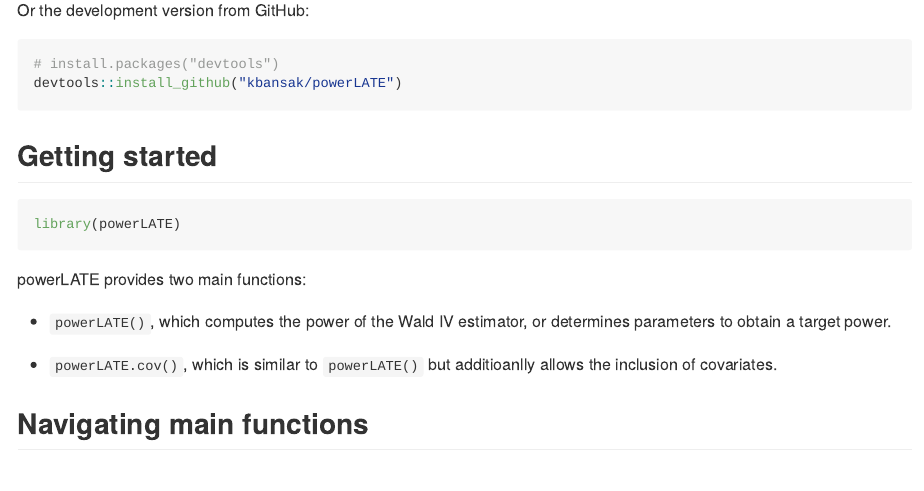
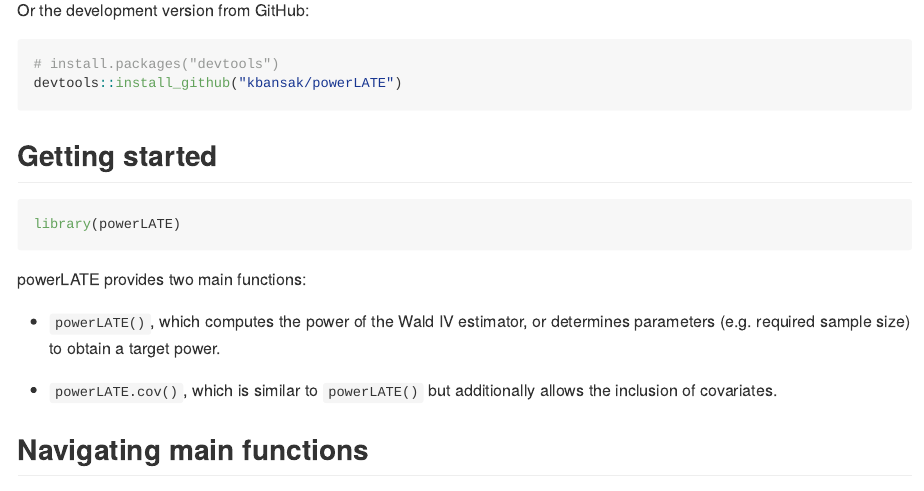
Before and after one commit to kbansak/powerLATE, an R Markdown document (README.Rmd): the page in a window 1100 px wide, from 610 px down. Rendered offline with R 4.5, knitr and Pandoc, with nearby package versions; some code elsewhere in the file could not run offline; badge pictures from the web are left out.

Commit message:
Update README.Rmd

```diff
--- a/README.Rmd
+++ b/README.Rmd
@@ -57,9 +57,9 @@ library(powerLATE)
 
 powerLATE provides two main functions:
 
-* `powerLATE()`, which computes the power of the Wald IV estimator, or determines parameters to obtain a target power.
+* `powerLATE()`, which computes the power of the Wald IV estimator, or determines parameters (e.g. required sample size) to obtain a target power.
 
-* `powerLATE.cov()`, which is similar to `powerLATE()` but additioanlly allows the inclusion of covariates.
+* `powerLATE.cov()`, which is similar to `powerLATE()` but additionally allows the inclusion of covariates.
 
 ## Navigating main functions
 
```
